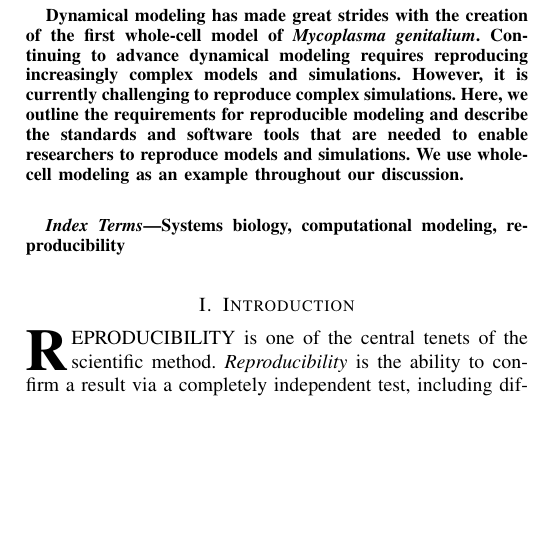
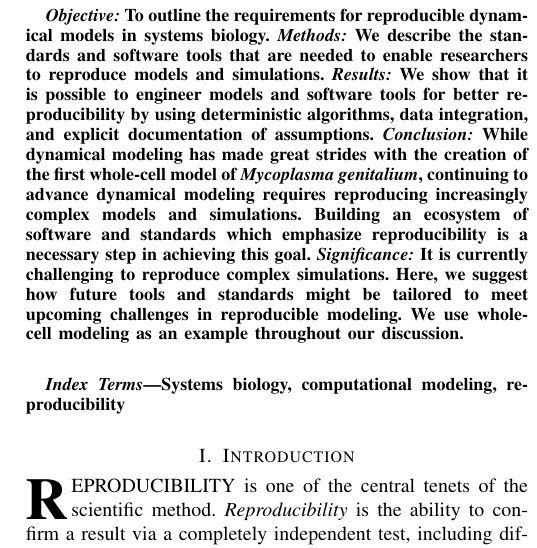
Before and after one commit to 0u812/ieee-reproducibility-paper, a LaTeX paper (model_reproducibility.tex): part of one column of page 1 of 4, cut so that both start at the same text, the shorter picture padded with empty space. Compiled offline with pdfLaTeX.

Commit message:
add structured abstract

```diff
--- a/model_reproducibility.tex
+++ b/model_reproducibility.tex
@@ -411,10 +411,18 @@
 \maketitle
 
 \begin{abstract}
-Dynamical modeling has made great strides with the creation of the first whole-cell model of \textit{Mycoplasma genitalium}.
-Continuing to advance dynamical modeling requires reproducing increasingly complex models and simulations.
-However, it is currently challenging to reproduce complex simulations. Here, we outline the requirements for reproducible modeling
-and describe the standards and software tools that are needed to enable researchers to reproduce models and simulations.
+\textit{Objective:} To outline the requirements for reproducible dynamical models in systems biology.
+\textit{Methods:} We describe the standards and software tools that are needed to enable researchers to reproduce models and simulations.
+\textit{Results:} We show that it is possible to engineer models and software tools for better reproducibility
+by using deterministic algorithms, data integration, and explicit documentation of assumptions.
+\textit{Conclusion:} While dynamical modeling has made great strides with the creation of the first whole-cell model of \textit{Mycoplasma genitalium},
+continuing to advance dynamical modeling requires reproducing increasingly complex models and simulations.
+Building an ecosystem of software and standards which emphasize reproducibility
+is a necessary step in achieving this goal.
+\textit{Significance:}
+It is currently challenging to reproduce complex simulations. Here, we
+suggest how future tools
+and standards might be tailored to meet upcoming challenges in reproducible modeling.
 We use whole-cell modeling as an example throughout our discussion.
 \end{abstract}
 
```
